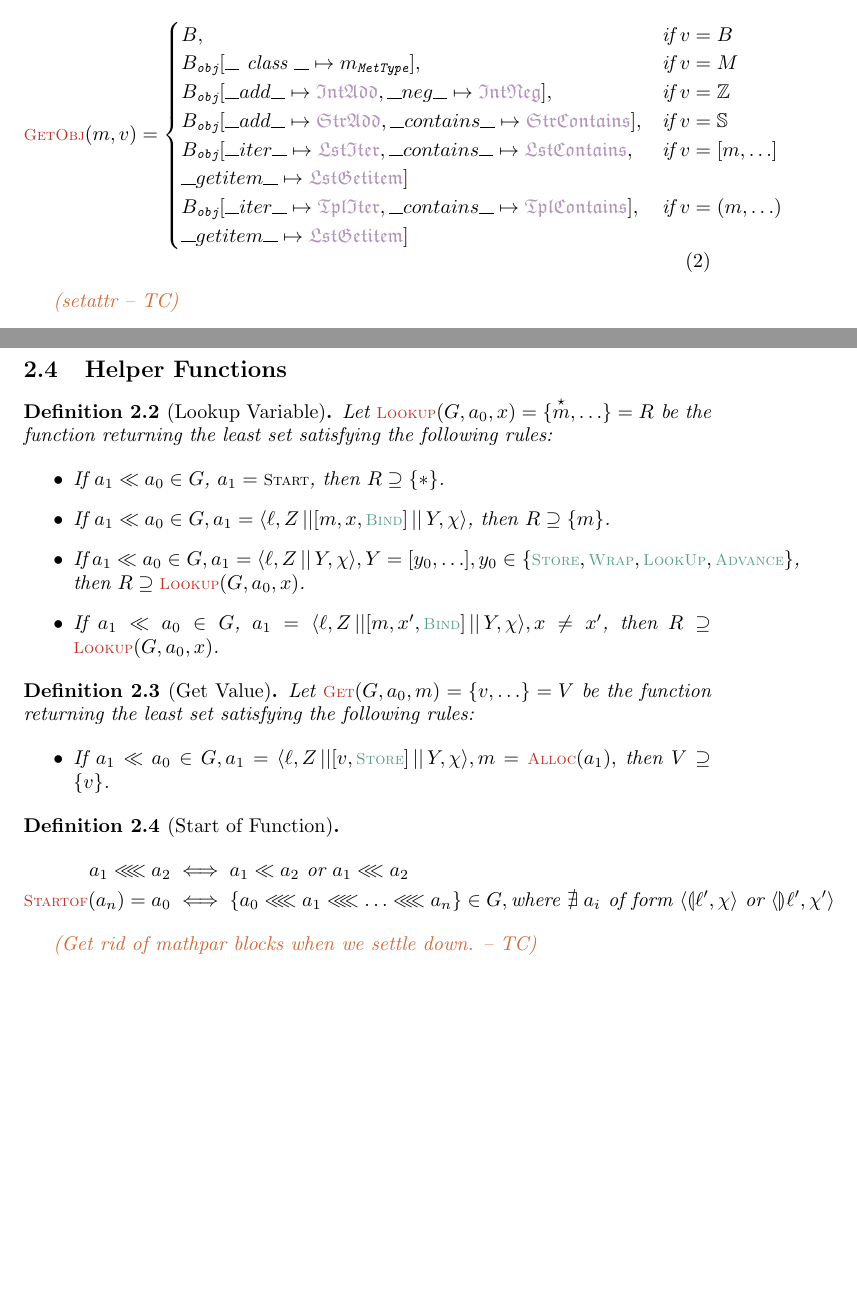
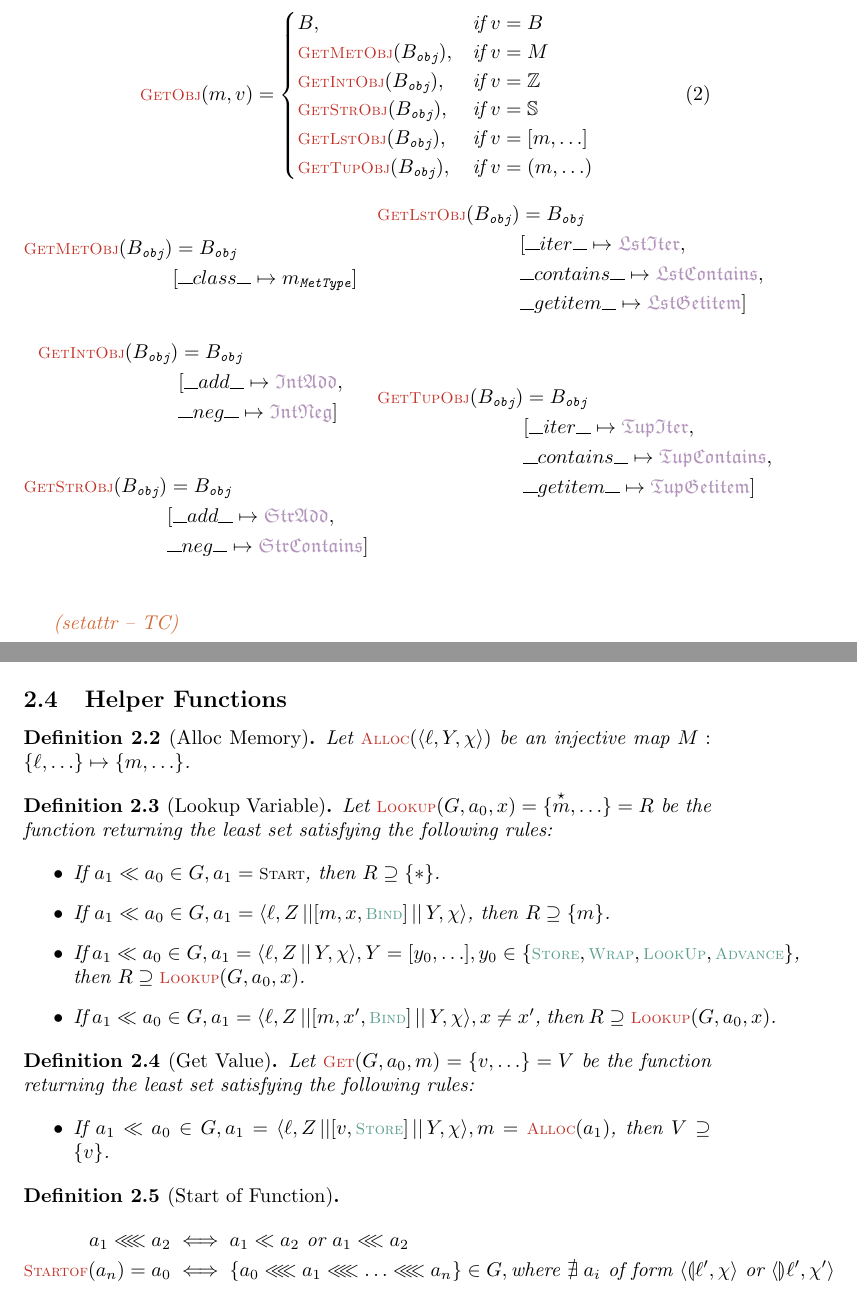
Before and after one commit to DKLoehr/CoPylot-docs, a LaTeX document (specification/micro.tex, which reads specification/macros.tex): two parts of pages 7 and 13 of 13, joined at a grey line, cut so that both start at the same text, the shorter picture padded with empty space. Compiled offline with pdfLaTeX.

Commit message:
alloc, GetObj

```diff
--- a/specification/macros.tex
+++ b/specification/macros.tex
@@ -9,6 +9,7 @@
 \usepackage{relsize}
 \usepackage{mathtools}
 \usepackage{yfonts}
+\usepackage{multicol}
 \usepackage[usenames,dvipsnames]{xcolor}
 
 % Better TT font
--- a/specification/micro.tex
+++ b/specification/micro.tex
@@ -607,15 +618,46 @@
             \begin{cases}
               \obinding, & \text{if}\; \ovalue = \obinding \\
               % \obinding = \obinding_{\texttt{obj}}[\text{\osClown{class}} \mapsto \osMem{FunType}], & \text{if}\; \ovalue = \ogenf \\
-                    \obinding_{\texttt{obj}}[\text{\osClown{class}} \mapsto \osMem{MetType}], & \text{if}\; \ovalue = \ogenm \\
-                    \obinding_{\texttt{obj}}[\osClown{add} \mapsto \osMagic{IntAdd}, \osClown{neg} \mapsto \osMagic{IntNeg}], & \text{if}\; \ovalue = \mathbb{Z} \\
-                    \obinding_{\texttt{obj}}[\osClown{add} \mapsto \osMagic{StrAdd}, \osClown{contains} \mapsto \osMagic{StrContains}], & \text{if}\; \ovalue = \mathbb{S} \\
-                    \obinding_{\texttt{obj}}[\osClown{iter} \mapsto \osMagic{LstIter}, \osClown{contains} \mapsto \osMagic{LstContains}, & \text{if}\; \ovalue = [\omem, \ldots] \\
-                    \osClown{getitem} \mapsto \osMagic{LstGetitem}] & \\
-                    \obinding_{\texttt{obj}}[\osClown{iter} \mapsto \osMagic{TplIter}, \osClown{contains} \mapsto \osMagic{TplContains}], & \text{if}\; \ovalue = (\omem, \ldots) \\
-                    \osClown{getitem} \mapsto \osMagic{LstGetitem}] &
+              \osFunc{GetMetObj}(\obinding_{\texttt{obj}}), & \text{if}\; \ovalue = \ogenm \\
+              \osFunc{GetIntObj}(\obinding_{\texttt{obj}}), & \text{if}\; \ovalue = \mathbb{Z} \\
+              \osFunc{GetStrObj}(\obinding_{\texttt{obj}}), & \text{if}\; \ovalue = \mathbb{S} \\
+              \osFunc{GetLstObj}(\obinding_{\texttt{obj}}), & \text{if}\; \ovalue = [\omem, \ldots] \\
+              \osFunc{GetTupObj}(\obinding_{\texttt{obj}}), & \text{if}\; \ovalue = (\omem, \ldots) \\
             \end{cases}
           \end{equation}
+          \begin{multicols}{2}
+            \begin{flalign*}
+                \osFunc{GetMetObj} (\obinding_{\texttt{obj}})
+                & = \obinding_{\texttt{obj}} \\
+                & [\osClown{class} \mapsto \osMem{MetType}] \\
+            \end{flalign*}
+            \begin{flalign*}
+                \osFunc{GetIntObj} (\obinding_{\texttt{obj}})
+                & = \obinding_{\texttt{obj}} \\
+                & [\osClown{add} \mapsto \osMagic{IntAdd}, \\
+                & \osClown{neg} \mapsto \osMagic{IntNeg}] \\
+            \end{flalign*}
+            \begin{flalign*}
+                \osFunc{GetStrObj} (\obinding_{\texttt{obj}})
+                & = \obinding_{\texttt{obj}} \\
+                & [\osClown{add} \mapsto \osMagic{StrAdd}, \\
+                & \osClown{neg} \mapsto \osMagic{StrContains}] \\
+            \end{flalign*}
+            \begin{flalign*}
+                \osFunc{GetLstObj} (\obinding_{\texttt{obj}})
+                & = \obinding_{\texttt{obj}} \\
+                & [\osClown{iter} \mapsto \osMagic{LstIter}, \\
+                & \osClown{contains} \mapsto \osMagic{LstContains}, \\
+                & \osClown{getitem} \mapsto \osMagic{LstGetitem}] \\
+            \end{flalign*}
+            \begin{flalign*}
+                \osFunc{GetTupObj} (\obinding_{\texttt{obj}})
+                & = \obinding_{\texttt{obj}} \\
+                & [\osClown{iter} \mapsto \osMagic{TupIter}, \\
+                & \osClown{contains} \mapsto \osMagic{TupContains}, \\
+                & \osClown{getitem} \mapsto \osMagic{TupGetitem}] \\
+            \end{flalign*}
+          \end{multicols}
       \end{definition}
       \tnote{setattr}
 
@@ -1078,14 +1120,29 @@
 
       \subsection{Helper Functions}
 
+      \begin{definition}[Alloc Memory]
+          Let $\gsFunc{Alloc}(\gsLR{\olbl,\omstack,\chi})$ be an injective map $M: \gsSet{\olbl, \ldots} \mapsto \gsSet{\omem, \ldots}$.
+      \end{definition}
+
       \begin{definition}[Lookup Variable]
           Let $ \gsFunc{Lookup}(\ggraph, \gnode_0, \ovariable) = \gsSet{\ogmem, \ldots} = \gresult $ be the function returning the least set satisfying the following rules:
 
           \begin{itemize}
-            \item If $\gnode_1 \gsBefore \gnode_0 \in \ggraph$, $\gnode_1 = \gstart$, then $ \gresult \supseteq \gsSet{\osplat}$.
-            \item If $\gnode_1 \gsBefore \gnode_0 \in \ggraph, \gnode_1 = \gsLR{\olbl, \osInStack{\omem, \ovariable, \osMC{Bind}}, \gtime}$, then $\gresult \supseteq \gsSet{\omem}$.
-            \item If $\gnode_1 \gsBefore \gnode_0 \in \ggraph, \gnode_1 = \gsLR{\olbl, \osInStack{}, \gtime}, \omstack = [\omcode_0, \ldots], \omcode_0 \in \gsSet{\osMC{Store}, \osMC{Wrap}, \osMC{LookUp}, \osMC{Advance}}$, then $\gresult \supseteq \gsFunc{Lookup}(\ggraph, \gnode_0, \ovariable)$.
-            \item If $\gnode_1 \gsBefore \gnode_0 \in \ggraph$, $\gnode_1 = \gsLR{\olbl, \osInStack{\omem, \ovariable', \osMC{Bind}}, \gtime}, \ovariable \neq \ovariable'$, then $\gresult \supseteq \gsFunc{Lookup}(\ggraph, \gnode_0, \ovariable)$.
+            \item If $\gnode_1 \gsBefore \gnode_0 \in \ggraph,
+                      \gnode_1 = \gstart$,
+                  then $ \gresult \supseteq \gsSet{\osplat}$.
+            \item If $\gnode_1 \gsBefore \gnode_0 \in \ggraph,
+                      \gnode_1 = \gsLR{\olbl, \osInStack{\omem, \ovariable, \osMC{Bind}}, \gtime}$,
+                  then $\gresult \supseteq \gsSet{\omem}$.
+            \item If $\gnode_1 \gsBefore \gnode_0 \in \ggraph,
+                      \gnode_1 = \gsLR{\olbl, \osInStack{}, \gtime},
+                      \omstack = [\omcode_0, \ldots],
+                      \omcode_0 \in \gsSet{\osMC{Store}, \osMC{Wrap}, \osMC{LookUp}, \osMC{Advance}}$,
+                  then $\gresult \supseteq \gsFunc{Lookup}(\ggraph, \gnode_0, \ovariable)$.
+            \item If $\gnode_1 \gsBefore \gnode_0 \in \ggraph,
+                      \gnode_1 = \gsLR{\olbl, \osInStack{\omem, \ovariable', \osMC{Bind}}, \gtime},
+                      \ovariable \neq \ovariable'$,
+                  then $\gresult \supseteq \gsFunc{Lookup}(\ggraph, \gnode_0, \ovariable)$.
           \end{itemize}
       \end{definition}
 
@@ -1093,7 +1150,10 @@
           Let $ \gsFunc{Get}(\ggraph, \gnode_0, \omem) = \gsSet{\ovalue, \ldots} = \gvset $ be the function returning the least set satisfying the following rules:
 
           \begin{itemize}
-            \item If $\gnode_1 \gsBefore \gnode_0 \in \ggraph, \gnode_1 = \gsLR{\olbl, \osInStack{\ovalue, \osMC{Store}}, \gtime}, \omem = \gsFunc{Alloc}(\gnode_1),$ then $\gvset \supseteq \gsSet{\ovalue}$.
+            \item If $\gnode_1 \gsBefore \gnode_0 \in \ggraph,
+                      \gnode_1 = \gsLR{\olbl, \osInStack{\ovalue, \osMC{Store}}, \gtime},
+                      \omem = \gsFunc{Alloc}(\gnode_1)$,
+                  then $\gvset \supseteq \gsSet{\ovalue}$.
           \end{itemize}
       \end{definition}
 
@@ -1103,7 +1163,4 @@
             \gsFunc{Startof}(\gnode_n) = \gnode_0 & \iff \gsSet{\gnode_0 \gsPrecede \gnode_1 \gsPrecede \ldots \gsPrecede \gnode_n} \in \ggraph, \text{where } \nexists \; \gnode_i \text{ of form } \gsLR{\genter \olbl', \gtime} \text{ or } \gsLR{\gleave \olbl', \gtime'}
           \end{flalign*}
       \end{definition}
-
-
-\tnote{Get rid of mathpar blocks when we settle down.}
 \end{document}
```
Also changed, not shown: specification/micro.tex (11 more changed lines), 2 other files. Lines whose indentation alone changed are shown as unchanged.
